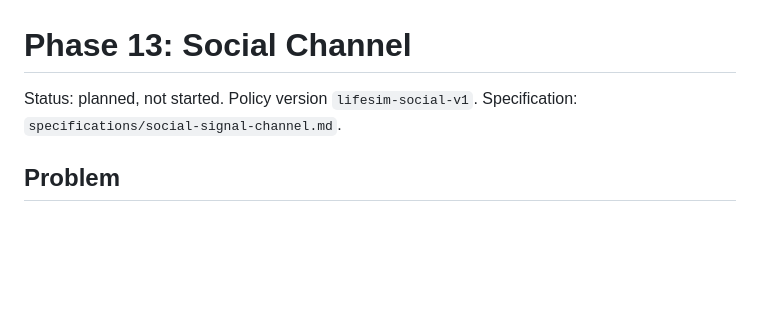
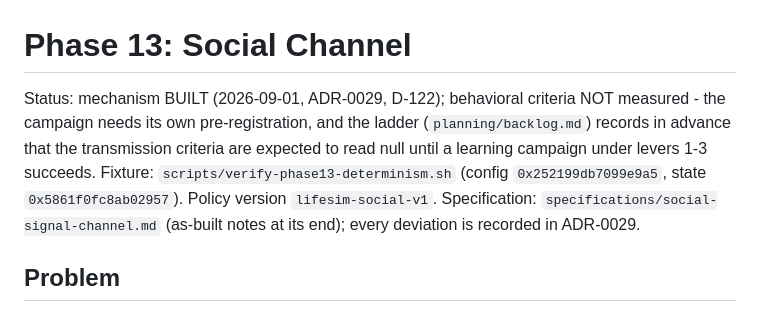
Before and after one commit to ctadros1/The-Genesis-Engine, a Markdown page: planning/phase-13-social-channel.md, the part around the change. GitHub-like rendering; blank space fills up the shorter version.

```diff
--- a/planning/phase-13-social-channel.md
+++ b/planning/phase-13-social-channel.md
@@ -1,7 +1,13 @@
 # Phase 13: Social Channel
 
-Status: planned, not started. Policy version `lifesim-social-v1`.
-Specification: `specifications/social-signal-channel.md`.
+Status: mechanism BUILT (2026-09-01, ADR-0029, D-122); behavioral criteria
+NOT measured - the campaign needs its own pre-registration, and the ladder
+(`planning/backlog.md`) records in advance that the transmission criteria
+are expected to read null until a learning campaign under levers 1-3
+succeeds. Fixture: `scripts/verify-phase13-determinism.sh` (config
+`0x252199db7099e9a5`, state `0x5861f0fc8ab02957`). Policy version
+`lifesim-social-v1`. Specification: `specifications/social-signal-channel.md`
+(as-built notes at its end); every deviation is recorded in ADR-0029.
 
 ## Problem
 
```
Also changed, not shown: docs/22-decision-log.md (+1 -0 lines), planning/backlog.md (+12 -0 lines).
